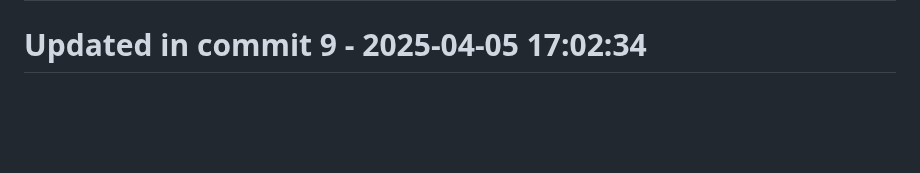
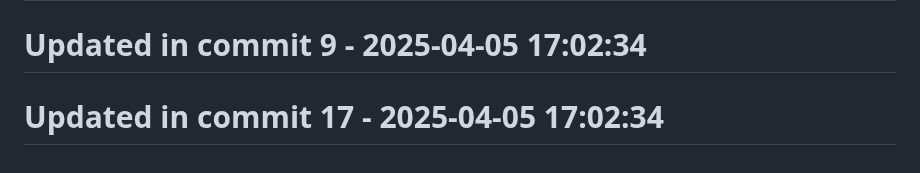
Before and after one commit to llamasearchai/llamacrates, a Markdown page: README.md, the part around the change. Drawn GitHub-style; blank space fills up the shorter version.

Commit message:
docs: Update documentation for README

```diff
--- a/README.md
+++ b/README.md
@@ -147,3 +147,5 @@ Licensed under the MIT License - see the [LICENSE](LICENSE) file for details.
 # Updated in commit 1 - 2025-04-05 17:02:34
 
 # Updated in commit 9 - 2025-04-05 17:02:34
+
+# Updated in commit 17 - 2025-04-05 17:02:34
```
